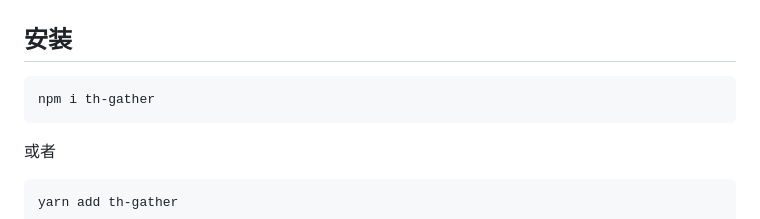
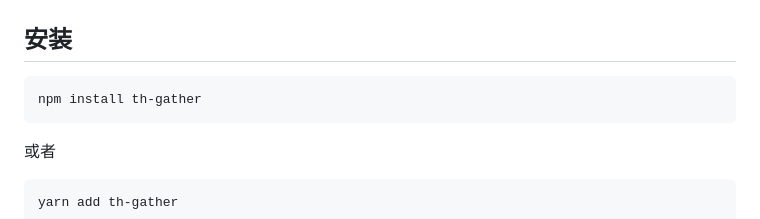
Before and after one commit to thomas-void0/th-gather, a Markdown page: README.md, the part around the change. Drawn GitHub-style.

Commit message:
docs: update readme

````diff
--- a/README.md
+++ b/README.md
@@ -7,7 +7,7 @@
 ## 安装
 
 ```npm
-npm i th-gather
+npm install th-gather
 ```
 
 或者
````
